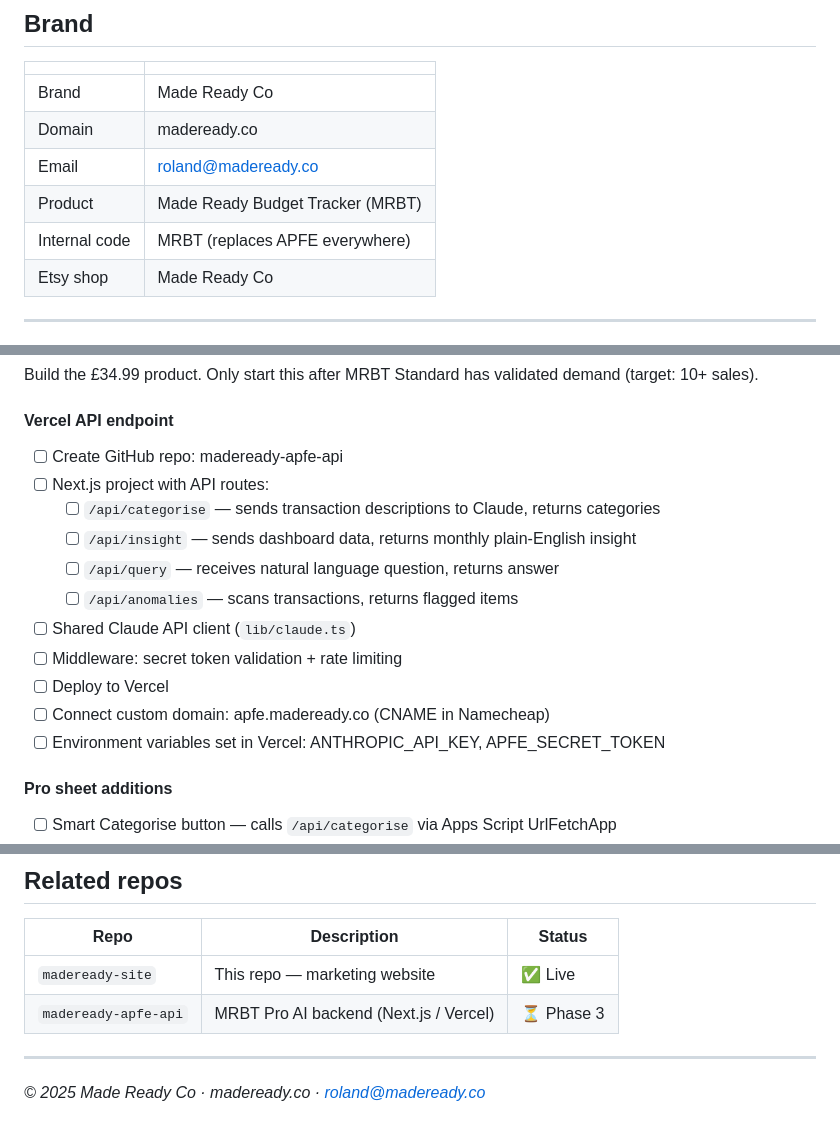
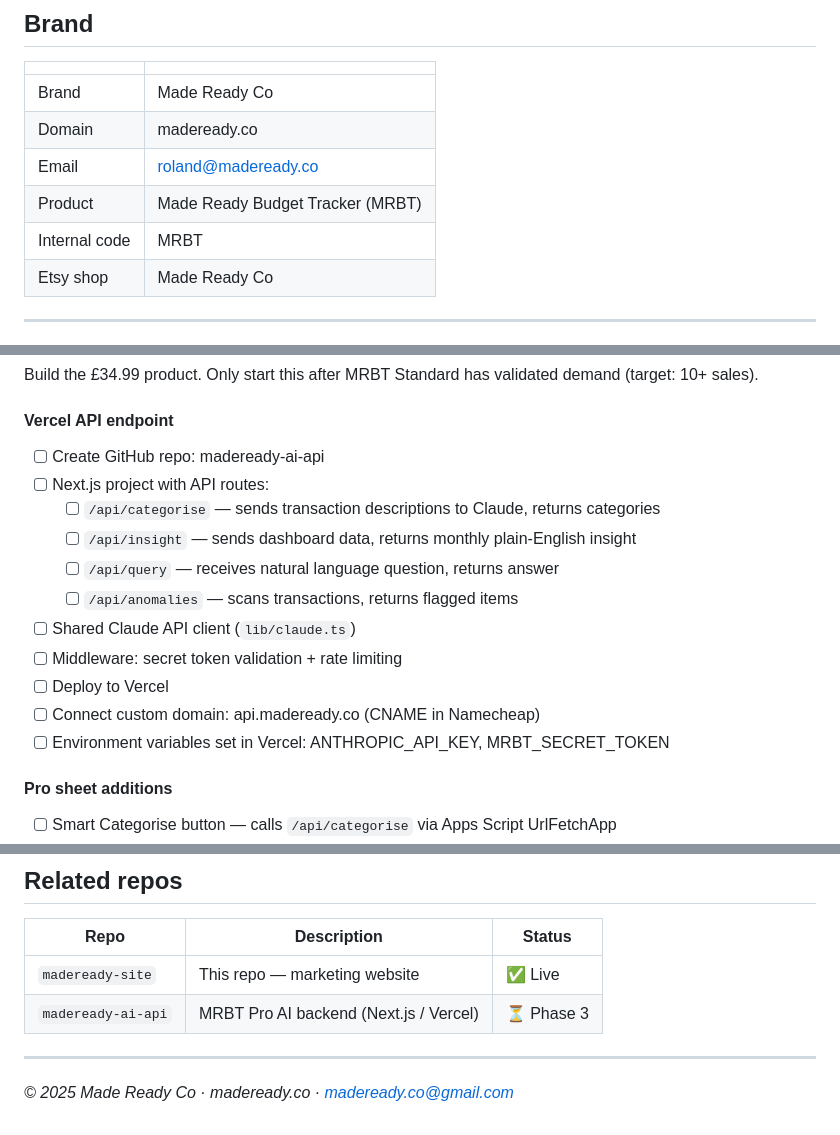
Before and after one commit to madereadyco/budget-tracker, a Markdown page: README.md, 3 parts joined by grey strips. Drawn GitHub-style.

```diff
--- a/README.md
+++ b/README.md
@@ -14,7 +14,7 @@ See it live: **[Made Ready Budget Tracker](https://budget-tracker-iota-mocha.ver
 | Domain | madeready.co |
 | Email | roland@madeready.co |
 | Product | Made Ready Budget Tracker (MRBT) |
-| Internal code | MRBT (replaces APFE everywhere) |
+| Internal code | MRBT |
 | Etsy shop | Made Ready Co |
 
 ---
@@ -224,7 +224,7 @@ Build the £34.99 product. Only start this after MRBT Standard has validated dem
 
 #### Vercel API endpoint
 
-- [ ] Create GitHub repo: madeready-apfe-api
+- [ ] Create GitHub repo: madeready-ai-api
 - [ ] Next.js project with API routes:
   - [ ] `/api/categorise` — sends transaction descriptions to Claude, returns categories
   - [ ] `/api/insight` — sends dashboard data, returns monthly plain-English insight
@@ -233,8 +233,8 @@ Build the £34.99 product. Only start this after MRBT Standard has validated dem
 - [ ] Shared Claude API client (`lib/claude.ts`)
 - [ ] Middleware: secret token validation + rate limiting
 - [ ] Deploy to Vercel
-- [ ] Connect custom domain: apfe.madeready.co (CNAME in Namecheap)
-- [ ] Environment variables set in Vercel: ANTHROPIC_API_KEY, APFE_SECRET_TOKEN
+- [ ] Connect custom domain: api.madeready.co (CNAME in Namecheap)
+- [ ] Environment variables set in Vercel: ANTHROPIC_API_KEY, MRBT_SECRET_TOKEN
 
 #### Pro sheet additions
 
@@ -308,8 +308,8 @@ Future products (all researched and scoped):
 | Repo | Description | Status |
 |---|---|---|
 | `madeready-site` | This repo — marketing website | ✅ Live |
-| `madeready-apfe-api` | MRBT Pro AI backend (Next.js / Vercel) | ⏳ Phase 3 |
+| `madeready-ai-api` | MRBT Pro AI backend (Next.js / Vercel) | ⏳ Phase 3 |
 
 ---
 
-*© 2025 Made Ready Co · madeready.co · roland@madeready.co*
+*© 2025 Made Ready Co · madeready.co · madeready.co@gmail.com*
```
